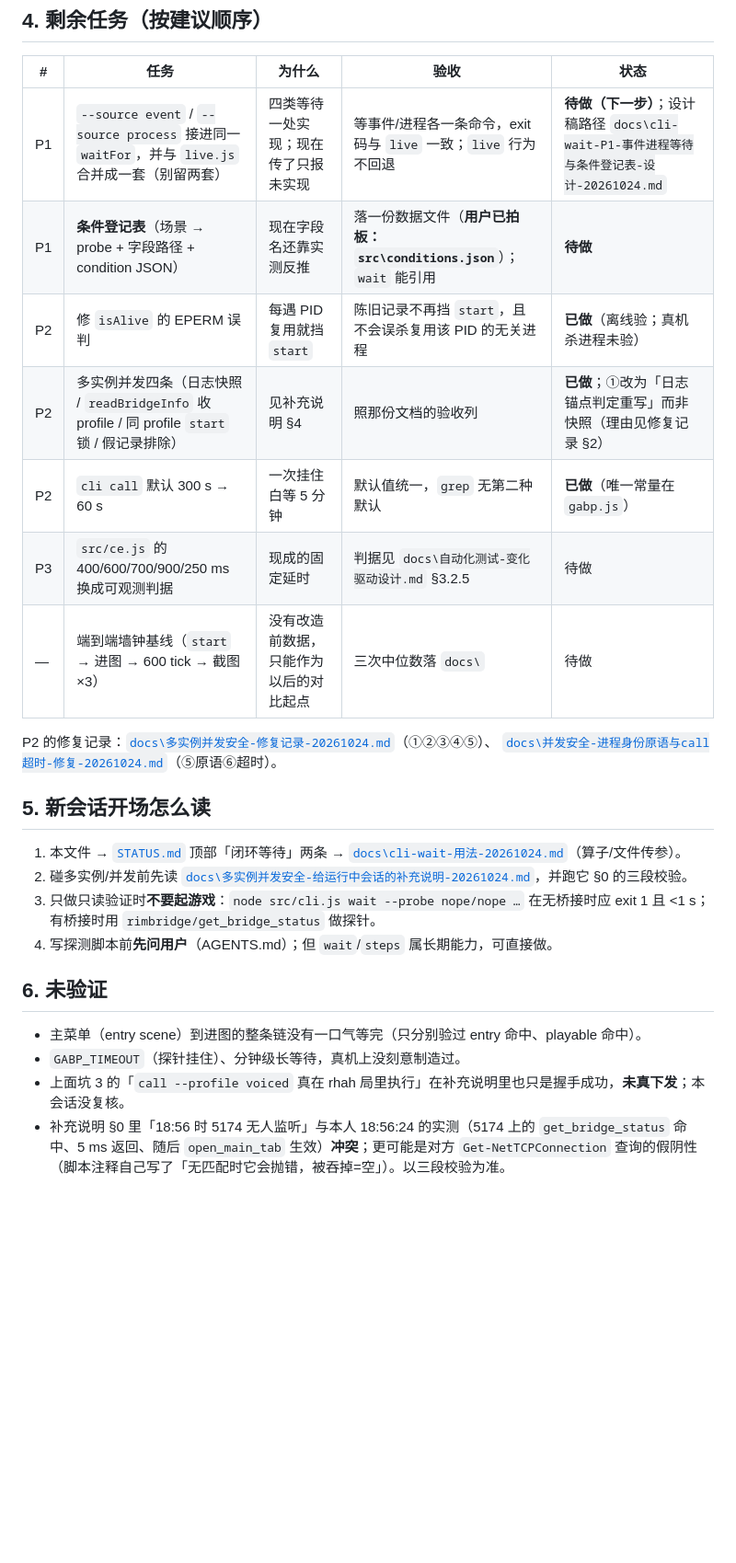
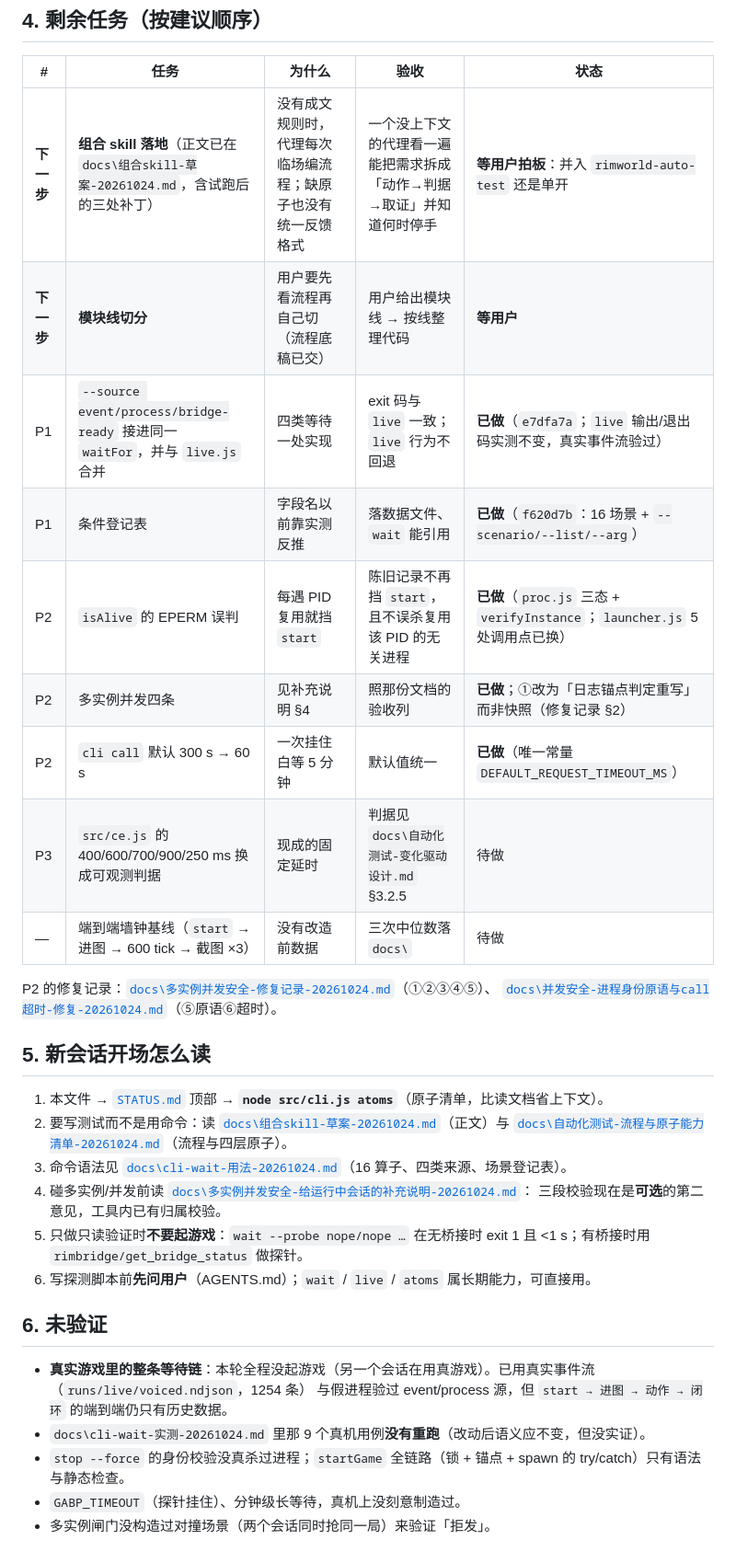
Before and after one commit to xtzhyhydwl/RimWorld_auto_test, a Markdown page: docs/HANDOFF-闭环等待-交接-20261024.md, the part around one of its changes. Shown at 92% size. Rendered like a GitHub page; blank space fills up the shorter version.

```diff
--- a/docs/HANDOFF-闭环等待-交接-20261024.md
+++ b/docs/HANDOFF-闭环等待-交接-20261024.md
@@ -53,27 +62,35 @@
 
 | # | 任务 | 为什么 | 验收 | 状态 |
 | --- | --- | --- | --- | --- |
-| P1 | `--source event` / `--source process` 接进同一 `waitFor`，并与 `live.js` 合并成一套（别留两套） | 四类等待一处实现；现在传了只报未实现 | 等事件/进程各一条命令，exit 码与 `live` 一致；`live` 行为不回退 | **待做（下一步）**；设计稿路径 `docs\cli-wait-P1-事件进程等待与条件登记表-设计-20261024.md` |
-| P1 | **条件登记表**（场景 → probe + 字段路径 + condition JSON） | 现在字段名还靠实测反推 | 落一份数据文件（**用户已拍板：`src\conditions.json`**）；`wait` 能引用 | **待做** |
-| P2 | 修 `isAlive` 的 EPERM 误判 | 每遇 PID 复用就挡 `start` | 陈旧记录不再挡 `start`，且不会误杀复用该 PID 的无关进程 | **已做**（离线验；真机杀进程未验） |
-| P2 | 多实例并发四条（日志快照 / `readBridgeInfo` 收 profile / 同 profile `start` 锁 / 假记录排除） | 见补充说明 §4 | 照那份文档的验收列 | **已做**；①改为「日志锚点判定重写」而非快照（理由见修复记录 §2） |
-| P2 | `cli call` 默认 300 s → 60 s | 一次挂住白等 5 分钟 | 默认值统一，`grep` 无第二种默认 | **已做**（唯一常量在 `gabp.js`） |
+| **下一步** | **组合 skill 落地**（正文已在 `docs\组合skill-草案-20261024.md`，含试跑后的三处补丁） | 没有成文规则时，代理每次临场编流程；缺原子也没有统一反馈格式 | 一个没上下文的代理看一遍能把需求拆成「动作→判据→取证」并知道何时停手 | **等用户拍板**：并入 `rimworld-auto-test` 还是单开 |
+| **下一步** | **模块线切分** | 用户要先看流程再自己切（流程底稿已交） | 用户给出模块线 → 按线整理代码 | **等用户** |
+| P1 | `--source event/process/bridge-ready` 接进同一 `waitFor`，并与 `live.js` 合并 | 四类等待一处实现 | exit 码与 `live` 一致；`live` 行为不回退 | **已做**（`e7dfa7a`；`live` 输出/退出码实测不变，真实事件流验过） |
+| P1 | 条件登记表 | 字段名以前靠实测反推 | 落数据文件、`wait` 能引用 | **已做**（`f620d7b`：16 场景 + `--scenario/--list/--arg`） |
+| P2 | `isAlive` 的 EPERM 误判 | 每遇 PID 复用就挡 `start` | 陈旧记录不再挡 `start`，且不误杀复用该 PID 的无关进程 | **已做**（`proc.js` 三态 + `verifyInstance`；`launcher.js` 5 处调用点已换） |
+| P2 | 多实例并发四条 | 见补充说明 §4 | 照那份文档的验收列 | **已做**；①改为「日志锚点判定重写」而非快照（修复记录 §2） |
+| P2 | `cli call` 默认 300 s → 60 s | 一次挂住白等 5 分钟 | 默认值统一 | **已做**（唯一常量 `DEFAULT_REQUEST_TIMEOUT_MS`） |
 | P3 | `src/ce.js` 的 400/600/700/900/250 ms 换成可观测判据 | 现成的固定延时 | 判据见 `docs\自动化测试-变化驱动设计.md` §3.2.5 | 待做 |
-| — | 端到端墙钟基线（`start` → 进图 → 600 tick → 截图 ×3） | 没有改造前数据，只能作为以后的对比起点 | 三次中位数落 `docs\` | 待做 |
+| — | 端到端墙钟基线（`start` → 进图 → 600 tick → 截图 ×3） | 没有改造前数据 | 三次中位数落 `docs\` | 待做 |
 
 P2 的修复记录：[`docs\多实例并发安全-修复记录-20261024.md`](多实例并发安全-修复记录-20261024.md)（①②③④⑤）、
 [`docs\并发安全-进程身份原语与call超时-修复-20261024.md`](并发安全-进程身份原语与call超时-修复-20261024.md)（⑤原语⑥超时）。
 
 ## 5. 新会话开场怎么读
 
-1. 本文件 → [`STATUS.md`](../STATUS.md) 顶部「闭环等待」两条 → [`docs\cli-wait-用法-20261024.md`](cli-wait-用法-20261024.md)（算子/文件传参）。
-2. 碰多实例/并发前先读 [`docs\多实例并发安全-给运行中会话的补充说明-20261024.md`](多实例并发安全-给运行中会话的补充说明-20261024.md)，并跑它 §0 的三段校验。
-3. 只做只读验证时**不要起游戏**：`node src/cli.js wait --probe nope/nope …` 在无桥接时应 exit 1 且 <1 s；有桥接时用 `rimbridge/get_bridge_status` 做探针。
-4. 写探测脚本前**先问用户**（AGENTS.md）；但 `wait`/`steps` 属长期能力，可直接做。
+1. 本文件 → [`STATUS.md`](../STATUS.md) 顶部 → **`node src/cli.js atoms`**（原子清单，比读文档省上下文）。
+2. 要写测试而不是用命令：读 [`docs\组合skill-草案-20261024.md`](组合skill-草案-20261024.md)（正文）与
+   [`docs\自动化测试-流程与原子能力清单-20261024.md`](自动化测试-流程与原子能力清单-20261024.md)（流程与四层原子）。
+3. 命令语法见 [`docs\cli-wait-用法-20261024.md`](cli-wait-用法-20261024.md)（16 算子、四类来源、场景登记表）。
+4. 碰多实例/并发前读 [`docs\多实例并发安全-给运行中会话的补充说明-20261024.md`](多实例并发安全-给运行中会话的补充说明-20261024.md)：
+   三段校验现在是**可选**的第二意见，工具内已有归属校验。
+5. 只做只读验证时**不要起游戏**：`wait --probe nope/nope …` 在无桥接时 exit 1 且 <1 s；有桥接时用 `rimbridge/get_bridge_status` 做探针。
+6. 写探测脚本前**先问用户**（AGENTS.md）；`wait` / `live` / `atoms` 属长期能力，可直接用。
 
 ## 6. 未验证
 
-- 主菜单（entry scene）到进图的整条链没有一口气等完（只分别验过 entry 命中、playable 命中）。
+- **真实游戏里的整条等待链**：本轮全程没起游戏（另一个会话在用真游戏）。已用真实事件流（`runs/live/voiced.ndjson`，1254 条）
+  与假进程验过 event/process 源，但 `start → 进图 → 动作 → 闭环` 的端到端仍只有历史数据。
+- `docs\cli-wait-实测-20261024.md` 里那 9 个真机用例**没有重跑**（改动后语义应不变，但没实证）。
+- `stop --force` 的身份校验没真杀过进程；`startGame` 全链路（锁 + 锚点 + spawn 的 try/catch）只有语法与静态检查。
 - `GABP_TIMEOUT`（探针挂住）、分钟级长等待，真机上没刻意制造过。
-- 上面坑 3 的「`call --profile voiced` 真在 rhah 局里执行」在补充说明里也只是握手成功，**未真下发**；本会话没复核。
-- 补充说明 §0 里「18:56 时 5174 无人监听」与本人 18:56:24 的实测（5174 上的 `get_bridge_status` 命中、5 ms 返回、随后 `open_main_tab` 生效）**冲突**；更可能是对方 `Get-NetTCPConnection` 查询的假阴性（脚本注释自己写了「无匹配时它会抛错，被吞掉=空」）。以三段校验为准。
+- 多实例闸门没构造过对撞场景（两个会话同时抢同一局）来验证「拒发」。
```
Also changed, not shown: other parts of docs/HANDOFF-闭环等待-交接-20261024.md (+21 -12 lines).
